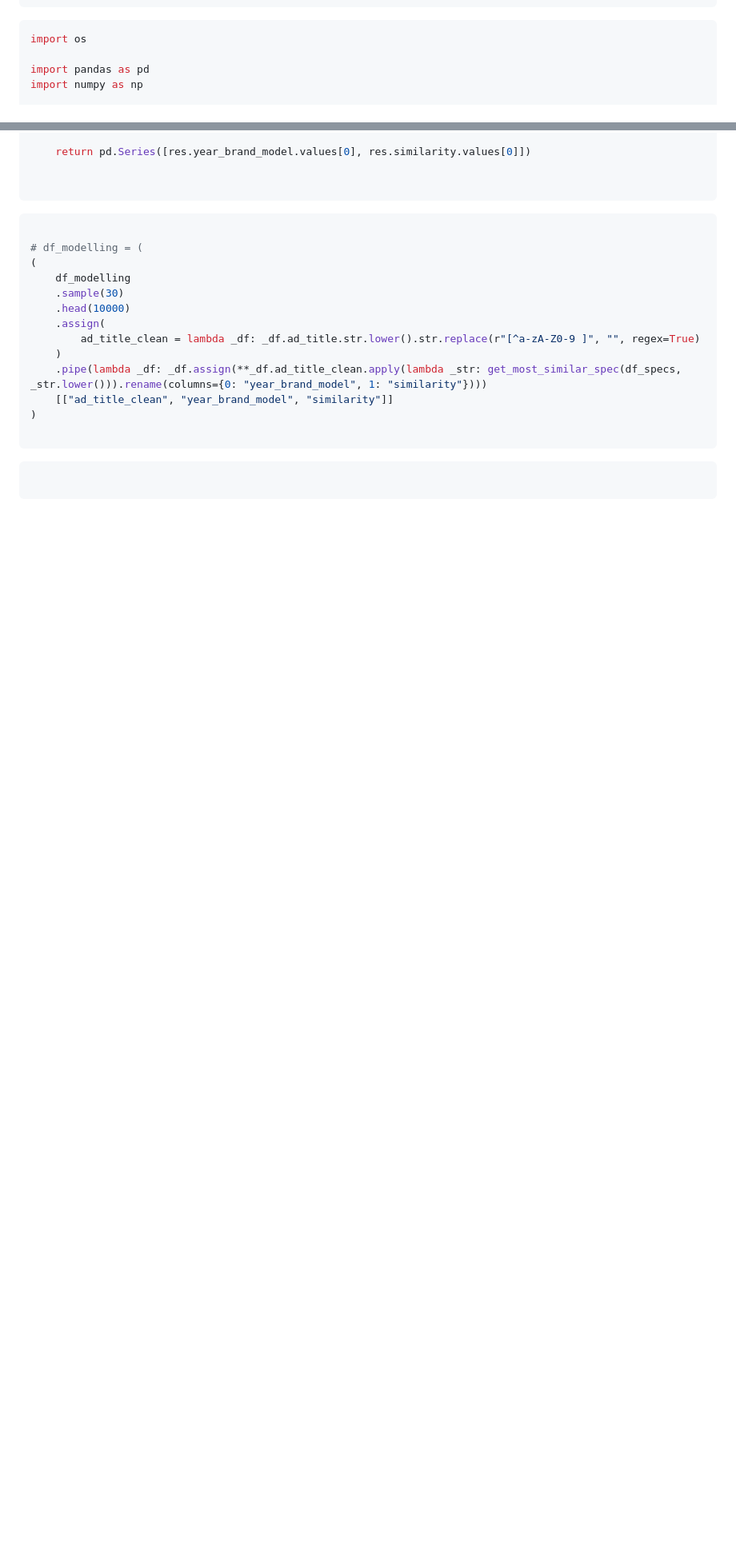
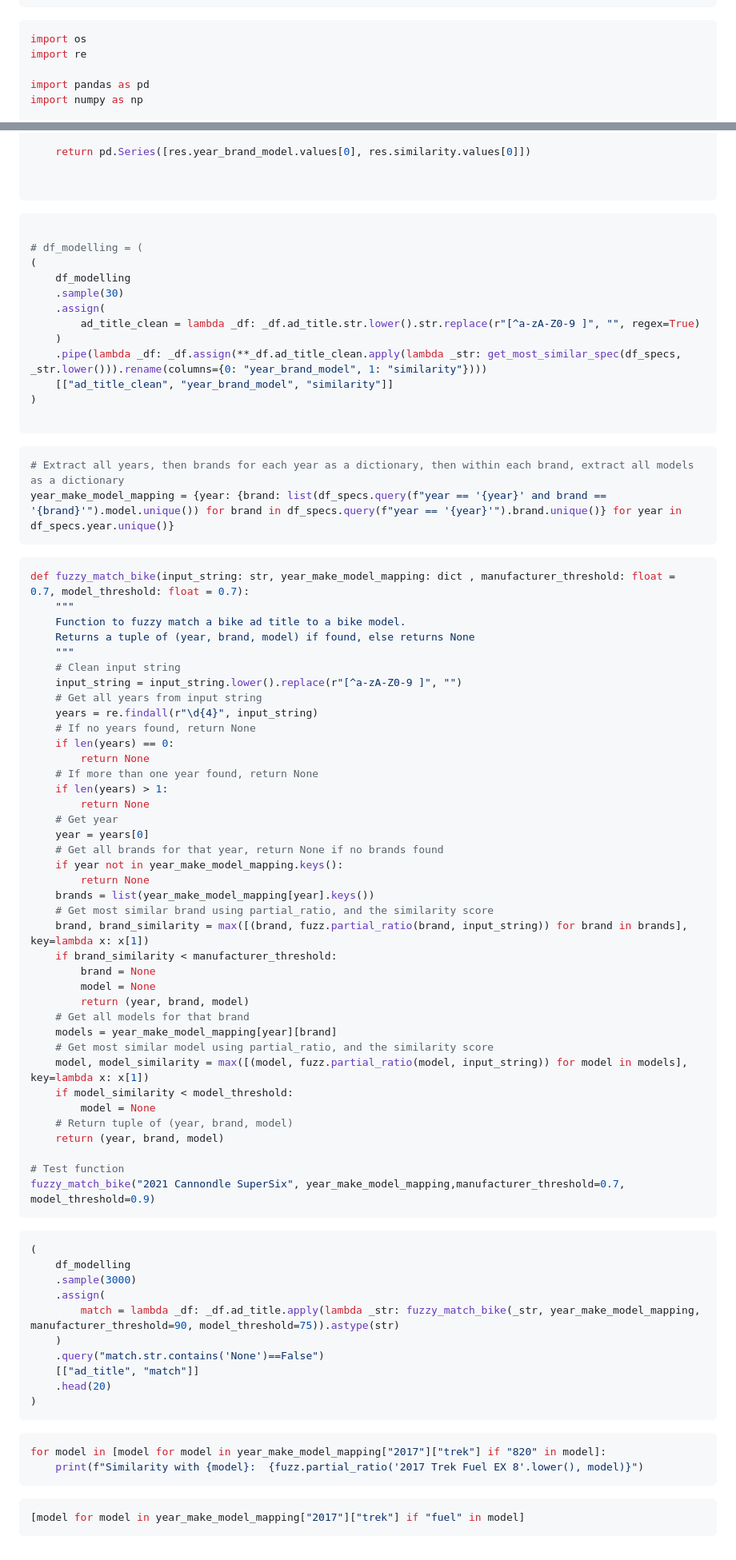
Before and after one commit to oakridge-analytics/pb-buddy, a Markdown page: reports/modelling/04_augmentation_with_specs.md, 2 parts joined by grey strips. Shown: that part at 80% size. Rendered like a GitHub page; blank space fills up the shorter version.

Commit message:
Start fuzzy matching function

````diff
--- a/reports/modelling/04_augmentation_with_specs.md
+++ b/reports/modelling/04_augmentation_with_specs.md
@@ -15,6 +15,7 @@ jupyter:
 
 ```python
 import os
+import re
 
 import pandas as pd
 import numpy as np
@@ -135,7 +132,6 @@ def get_most_similar_spec(_df, test_str):
 (
     df_modelling
     .sample(30)
-    .head(10000)
     .assign(
         ad_title_clean = lambda _df: _df.ad_title.str.lower().str.replace(r"[^a-zA-Z0-9 ]", "", regex=True)
     )
@@ -146,5 +142,69 @@ def get_most_similar_spec(_df, test_str):
 ```
 
 ```python
+# Extract all years, then brands for each year as a dictionary, then within each brand, extract all models as a dictionary
+year_make_model_mapping = {year: {brand: list(df_specs.query(f"year == '{year}' and brand == '{brand}'").model.unique()) for brand in df_specs.query(f"year == '{year}'").brand.unique()} for year in df_specs.year.unique()}
+```
 
+```python
+def fuzzy_match_bike(input_string: str, year_make_model_mapping: dict , manufacturer_threshold: float = 0.7, model_threshold: float = 0.7):
+    """
+    Function to fuzzy match a bike ad title to a bike model.
+    Returns a tuple of (year, brand, model) if found, else returns None
+    """
+    # Clean input string
+    input_string = input_string.lower().replace(r"[^a-zA-Z0-9 ]", "")
+    # Get all years from input string
+    years = re.findall(r"\d{4}", input_string)
+    # If no years found, return None
+    if len(years) == 0:
+        return None
+    # If more than one year found, return None
+    if len(years) > 1:
+        return None
+    # Get year
+    year = years[0]
+    # Get all brands for that year, return None if no brands found
+    if year not in year_make_model_mapping.keys():
+        return None
+    brands = list(year_make_model_mapping[year].keys())
+    # Get most similar brand using partial_ratio, and the similarity score
+    brand, brand_similarity = max([(brand, fuzz.partial_ratio(brand, input_string)) for brand in brands], key=lambda x: x[1])
+    if brand_similarity < manufacturer_threshold:
+        brand = None
+        model = None
+        return (year, brand, model)
+    # Get all models for that brand
+    models = year_make_model_mapping[year][brand]
+    # Get most similar model using partial_ratio, and the similarity score
+    model, model_similarity = max([(model, fuzz.partial_ratio(model, input_string)) for model in models], key=lambda x: x[1])
+    if model_similarity < model_threshold:
+        model = None
+    # Return tuple of (year, brand, model)
+    return (year, brand, model)
+
+# Test function
+fuzzy_match_bike("2021 Cannondle SuperSix", year_make_model_mapping,manufacturer_threshold=0.7, model_threshold=0.9)
 ```
+
+```python
+(
+    df_modelling
+    .sample(3000)
+    .assign(
+        match = lambda _df: _df.ad_title.apply(lambda _str: fuzzy_match_bike(_str, year_make_model_mapping, manufacturer_threshold=90, model_threshold=75)).astype(str)
+    )
+    .query("match.str.contains('None')==False")
+    [["ad_title", "match"]]
+    .head(20)
+)
+```
+
+```python
+for model in [model for model in year_make_model_mapping["2017"]["trek"] if "820" in model]:
+    print(f"Similarity with {model}:  {fuzz.partial_ratio('2017 Trek Fuel EX 8'.lower(), model)}")
+```
+
+```python
+[model for model in year_make_model_mapping["2017"]["trek"] if "fuel" in model]
+```
````
Also changed, not shown: other parts of reports/modelling/04_augmentation_with_specs.md (+0 -4 lines).
